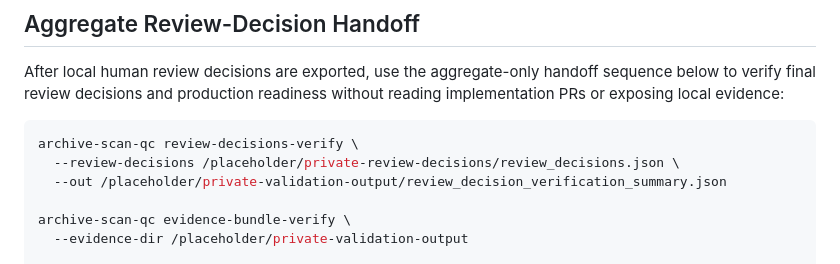
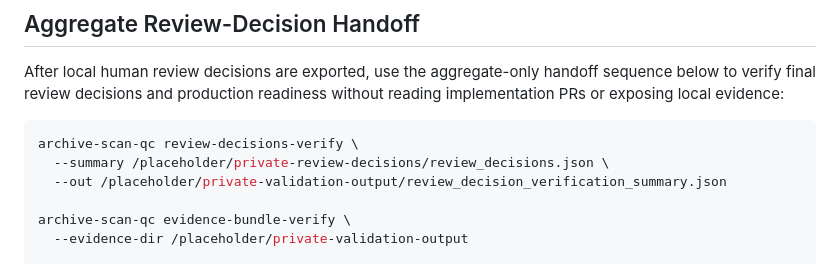
Before and after one commit to nnccli-xatm/ai4archive, a Markdown page: docs/operations-runbook.md, the part around the change. Drawn GitHub-style.

Commit message:
AI4-123 fix review decision verifier docs flag

````diff
--- a/docs/operations-runbook.md
+++ b/docs/operations-runbook.md
@@ -558,7 +558,7 @@ reading implementation PRs or exposing local evidence:
 
 ```bash
 archive-scan-qc review-decisions-verify \
-  --review-decisions /placeholder/private-review-decisions/review_decisions.json \
+  --summary /placeholder/private-review-decisions/review_decisions.json \
   --out /placeholder/private-validation-output/review_decision_verification_summary.json
 
 archive-scan-qc evidence-bundle-verify \
````
Also changed, not shown: docs/release-checklist.md (+1 -1 lines).
